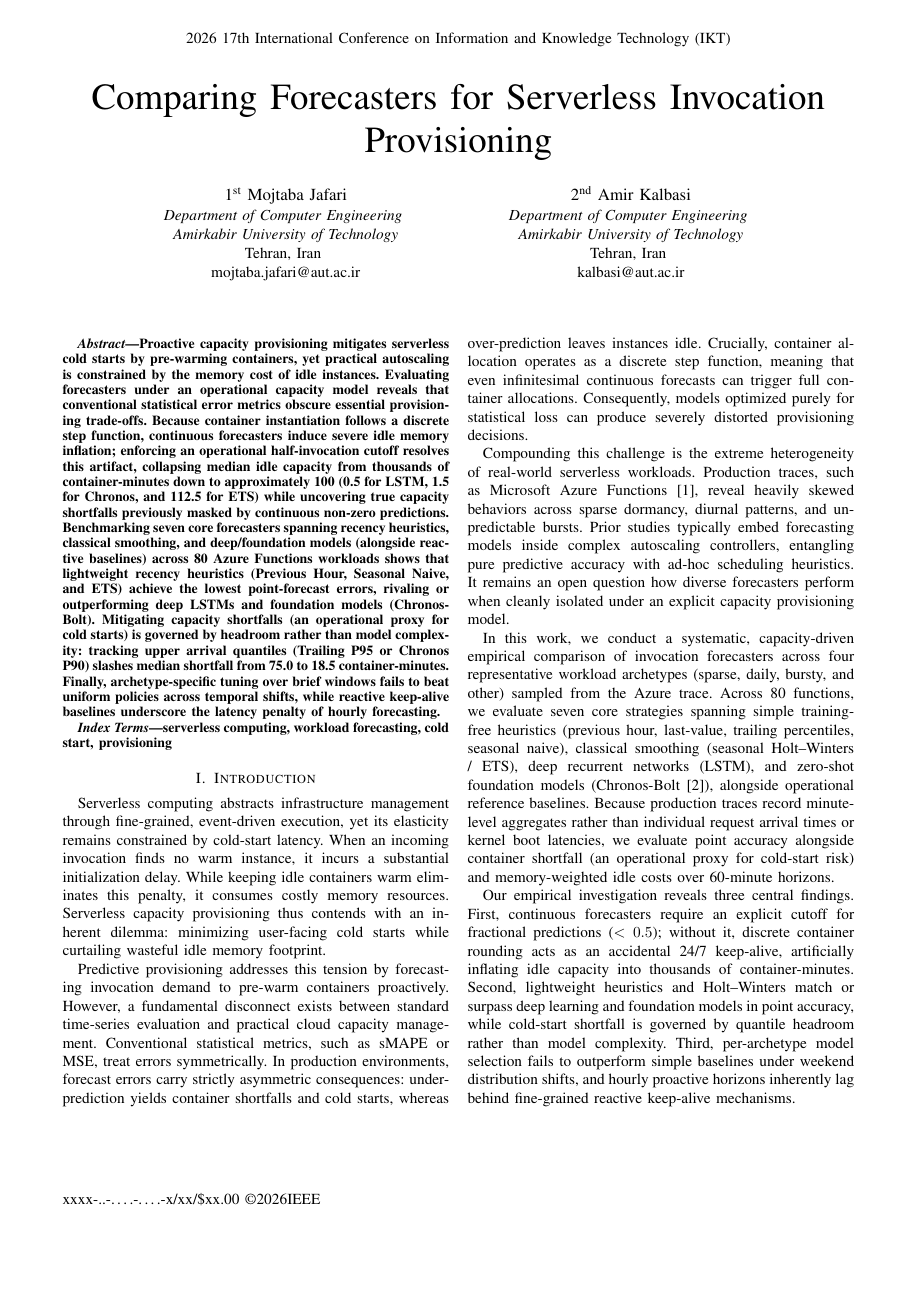
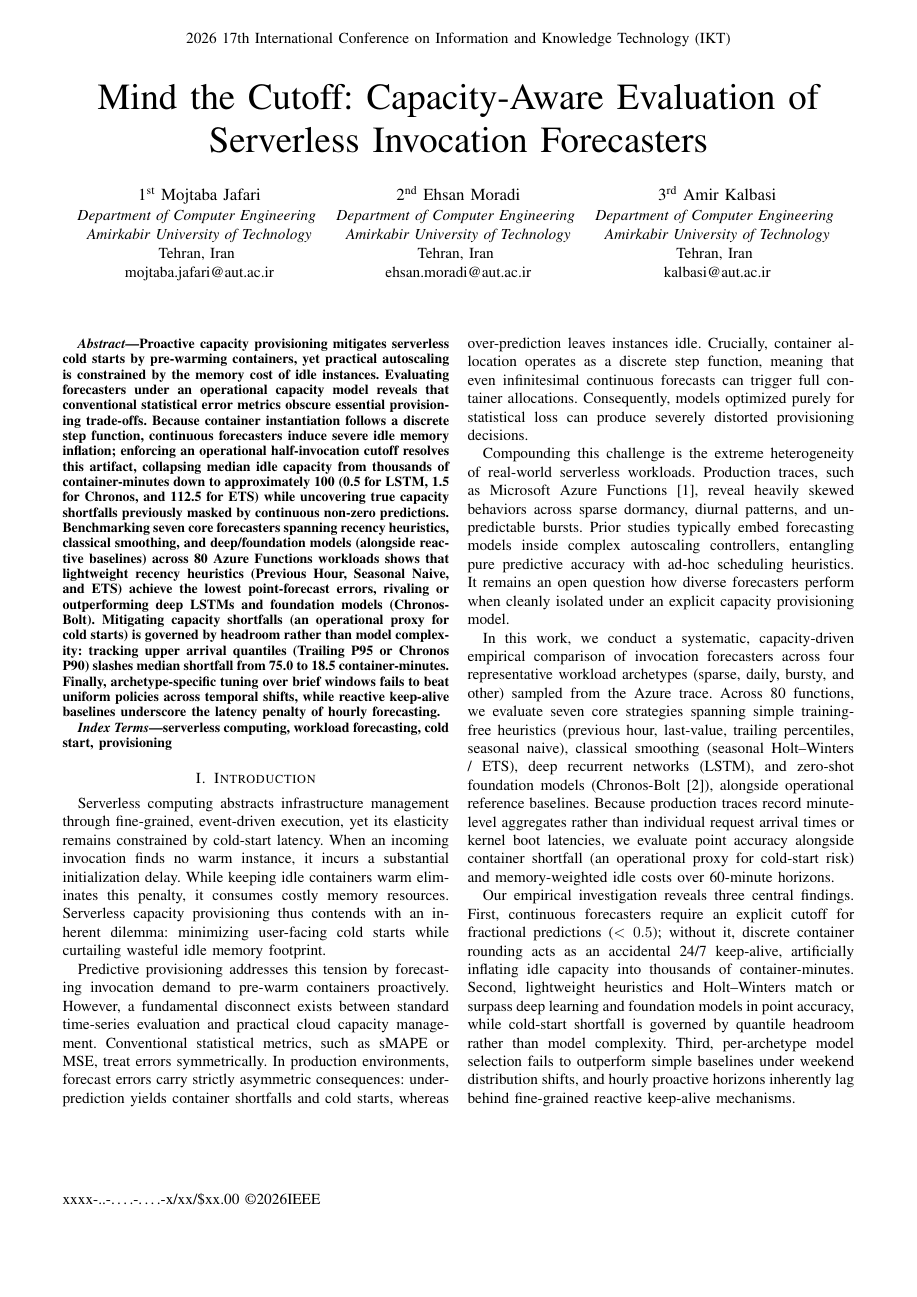
Before and after one commit to Mojtaba0jafari/serverless-invocation-forecasting, a LaTeX paper (main.tex): page 1 of 5. Compiled offline with pdfLaTeX; a missing font is replaced by an installed copy or a similar font; a LaTeX package or settings file that is missing is left out.

Commit message:
change title and add author

```diff
--- a/main.tex
+++ b/main.tex
@@ -48,7 +48,7 @@
 
 \begin{document}
 
-\title{Comparing Forecasters for Serverless Invocation Provisioning}
+\title{Mind the Cutoff: Capacity-Aware Evaluation of Serverless Invocation Forecasters}
 
 % Funding footnote, if any. Delete it when there is no sponsor.
 % \thanks{Identify the funding agency here.}
@@ -59,7 +59,13 @@
 Tehran, Iran \\
 mojtaba.jafari@aut.ac.ir}
 \and
-\IEEEauthorblockN{2\textsuperscript{nd} Amir Kalbasi}
+\IEEEauthorblockN{2\textsuperscript{nd} Ehsan Moradi}
+\IEEEauthorblockA{\textit{Department of Computer Engineering} \\
+\textit{Amirkabir University of Technology}\\
+Tehran, Iran \\
+ehsan.moradi@aut.ac.ir}
+\and
+\IEEEauthorblockN{3\textsuperscript{rd} Amir Kalbasi}
 \IEEEauthorblockA{\textit{Department of Computer Engineering} \\
 \textit{Amirkabir University of Technology}\\
 Tehran, Iran \\
```
Also changed, not shown: main.pdf.
